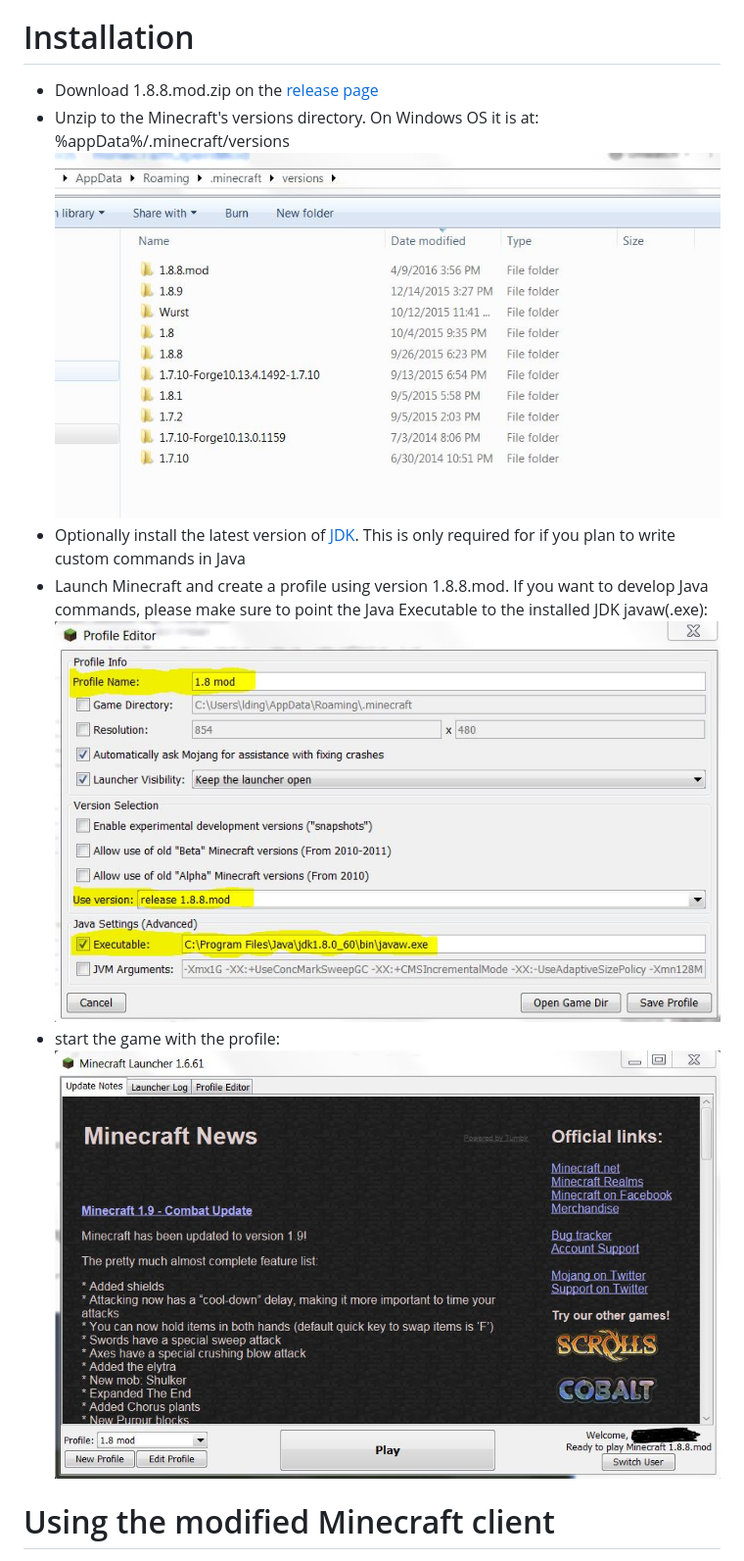
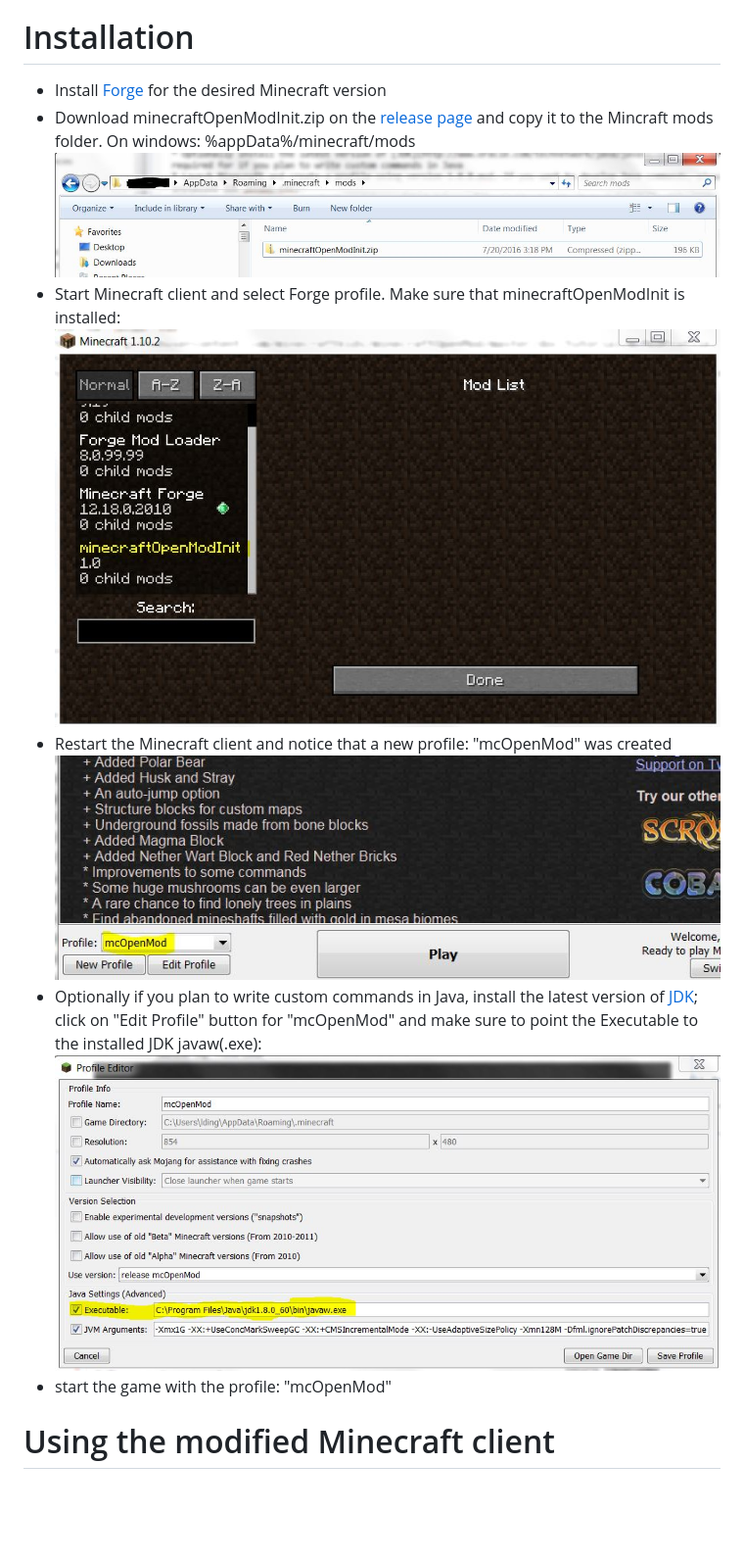
Before and after one commit to minecraftkids/minecraftOpenMod, a Markdown page: README.md, the part around the change. Shown: that part at 98% size. Drawn GitHub-style; pictures changed too: doc/tutorial/InitModVerify.JPG (added), doc/tutorial/mcInstall.JPG (deleted), doc/tutorial/mcModProfile.JPG; blank space fills up the shorter version.

```diff
--- a/README.md
+++ b/README.md
@@ -14,14 +14,16 @@ Table of Contents
   * [Contributing](#contributing)
 
 # Installation
-* Download 1.8.8.mod.zip on the [release page](https://github.com/minecraftkids/minecraftOpenMod/releases)
-* Unzip to the Minecraft's versions directory. On Windows OS it is at: %appData%/.minecraft/versions
-![](https://raw.githubusercontent.com/minecraftkids/minecraftOpenMod/master/doc/tutorial/mcInstall.JPG)
-* Optionally install the latest version of [JDK](http://www.oracle.com/technetwork/java/javase/downloads/jdk8-downloads-2133151.html). This is only required for if you plan to write custom commands in Java
-* Launch Minecraft and create a profile using version 1.8.8.mod. If you want to develop Java commands, please make sure to point the Java Executable to the installed JDK javaw(.exe):
+* Install [Forge](http://files.minecraftforge.net/) for the desired Minecraft version
+* Download minecraftOpenModInit.zip on the [release page](https://github.com/minecraftkids/minecraftOpenMod/releases) and copy it to the Mincraft mods folder. On windows: %appData%/minecraft/mods
+![](https://raw.githubusercontent.com/minecraftkids/minecraftOpenMod/master/doc/tutorial/modFolderExplor.JPG)
+* Start Minecraft client and select Forge profile. Make sure that minecraftOpenModInit is installed:
+![](https://raw.githubusercontent.com/minecraftkids/minecraftOpenMod/master/doc/tutorial/InitModVerify.JPG)
+* Restart the Minecraft client and notice that a new profile: "mcOpenMod" was created
+![](https://raw.githubusercontent.com/minecraftkids/minecraftOpenMod/master/doc/tutorial/verifyModCreated.JPG)
+* Optionally if you plan to write custom commands in Java, install the latest version of [JDK](http://www.oracle.com/technetwork/java/javase/downloads/jdk8-downloads-2133151.html); click on "Edit Profile" button for "mcOpenMod" and make sure to point the Executable to the installed JDK javaw(.exe):
 ![](https://raw.githubusercontent.com/minecraftkids/minecraftOpenMod/master/doc/tutorial/mcModProfile.JPG)
-* start the game with the profile:
-![](https://raw.githubusercontent.com/minecraftkids/minecraftOpenMod/master/doc/tutorial/mcLaunchMod.JPG)
+* start the game with the profile: "mcOpenMod"
 
 # Using the modified Minecraft client
 * Type "/." and then the "Tab" key to see a list of existing commands:
```
Also changed, not shown: 3 other files.
